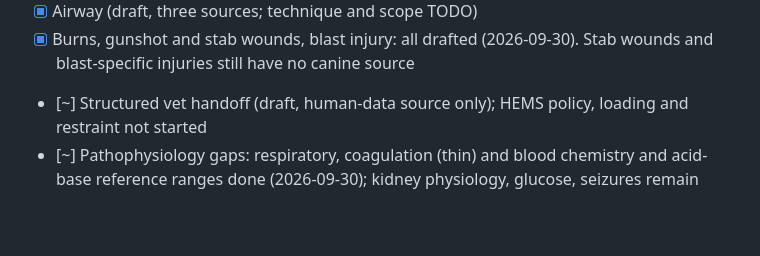
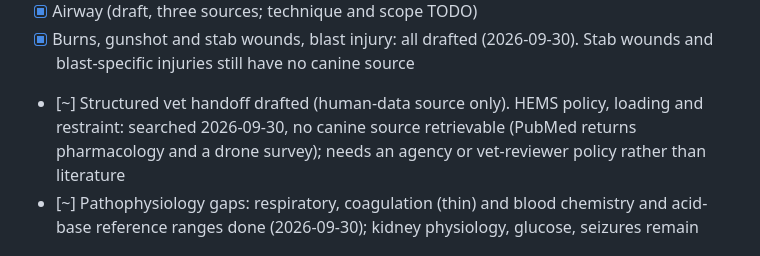
Before and after one commit to awpeace1906-collab/canisalus, a Markdown page: TODO.md, the part around the change. Rendered like a GitHub page; blank space fills up the shorter version.

Commit message:
TODO: record that HEMS, loading and restraint have no retrievable source
Co-Authored-By: Claude Sonnet 5.5 <noreply@anthropic.com>
Claude-Session: https://claude.ai/code/session_01LVzHrzpYJiTn5RyFx7wf7d

```diff
--- a/TODO.md
+++ b/TODO.md
@@ -61,7 +61,7 @@ Priority is working-dog relevance and how often the presentation occurs.
 - [x] Pericardial effusion (draft, two sources)
 - [x] Airway (draft, three sources; technique and scope TODO)
 - [x] Burns, gunshot and stab wounds, blast injury: all drafted (2026-09-30). Stab wounds and blast-specific injuries still have no canine source
-- [~] Structured vet handoff (draft, human-data source only); HEMS policy, loading and restraint not started
+- [~] Structured vet handoff drafted (human-data source only). HEMS policy, loading and restraint: searched 2026-09-30, no canine source retrievable (PubMed returns pharmacology and a drone survey); needs an agency or vet-reviewer policy rather than literature
 - [~] Pathophysiology gaps: respiratory, coagulation (thin) and blood chemistry and acid-base reference ranges done (2026-09-30); kidney physiology, glucose, seizures remain
 
 ## Verification debt (Claude)
```
